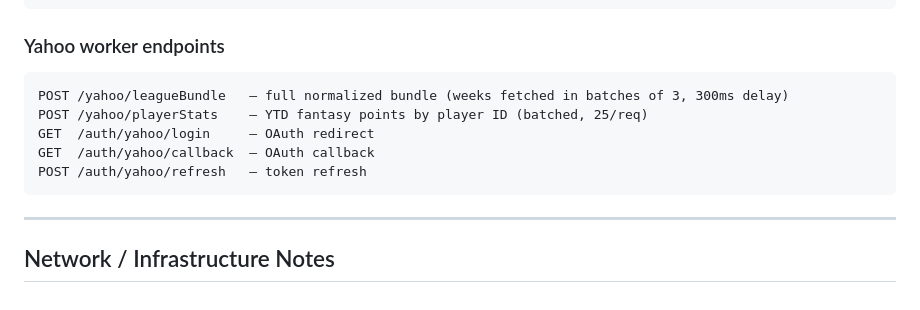
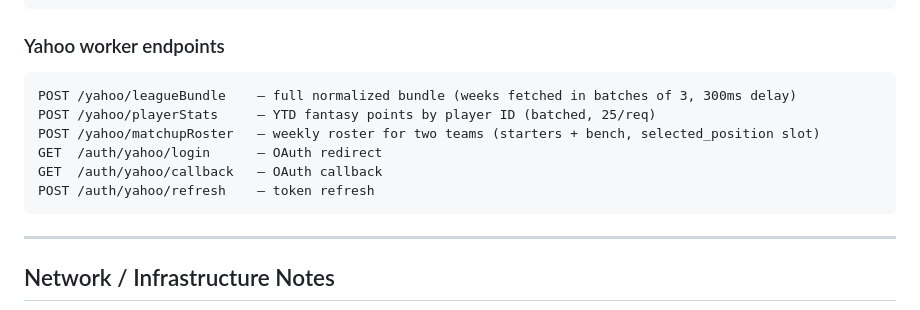
Before and after one commit to mraladdin23/gm-dynasty, a Markdown page: DLR_PROJECT_SUMMARY.md, the part around one of its changes. GitHub-like rendering.

````diff
--- a/DLR_PROJECT_SUMMARY.md
+++ b/DLR_PROJECT_SUMMARY.md
@@ -199,11 +200,12 @@ POST /mfl/auctionResults — auction results on-demand
 
 ### Yahoo worker endpoints
 ```
-POST /yahoo/leagueBundle   — full normalized bundle (weeks fetched in batches of 3, 300ms delay)
-POST /yahoo/playerStats    — YTD fantasy points by player ID (batched, 25/req)
-GET  /auth/yahoo/login     — OAuth redirect
-GET  /auth/yahoo/callback  — OAuth callback
-POST /auth/yahoo/refresh   — token refresh
+POST /yahoo/leagueBundle    — full normalized bundle (weeks fetched in batches of 3, 300ms delay)
+POST /yahoo/playerStats     — YTD fantasy points by player ID (batched, 25/req)
+POST /yahoo/matchupRoster   — weekly roster for two teams (starters + bench, selected_position slot)
+GET  /auth/yahoo/login      — OAuth redirect
+GET  /auth/yahoo/callback   — OAuth callback
+POST /auth/yahoo/refresh    — token refresh
 ```
 
 ---
````
Also changed, not shown: other parts of DLR_PROJECT_SUMMARY.md (+20 -10 lines), DLR_TODO_LIST.md (+26 -35 lines).
